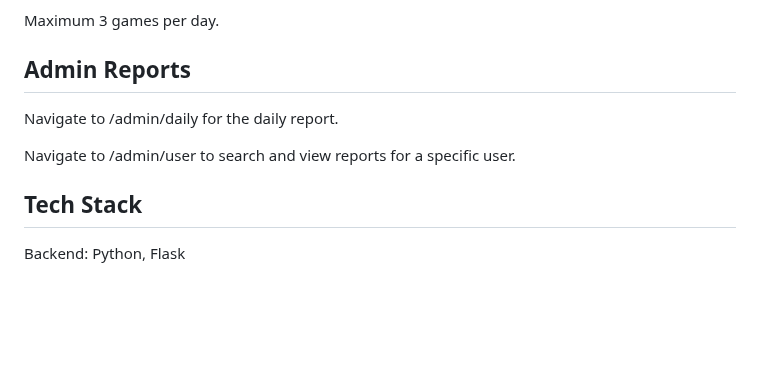
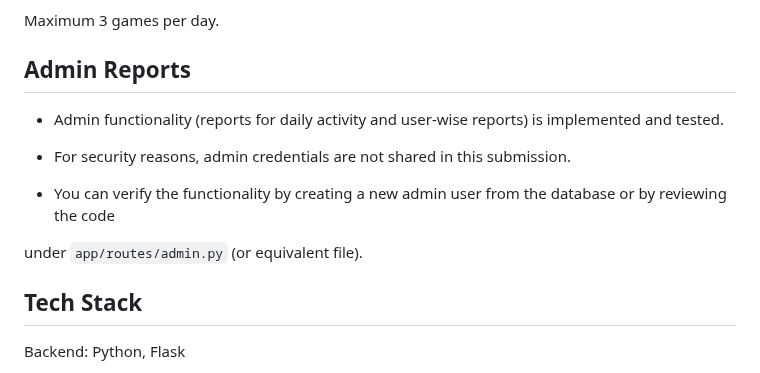
Before and after one commit to Thanusha7744/guess-the-word, a Markdown page: README.md, the part around one of its changes. Drawn GitHub-style; blank space fills up the shorter version.

Commit message:
Updated README file with latest project details

```diff
--- a/README.md
+++ b/README.md
@@ -86,9 +86,14 @@ Maximum 5 guesses per game.
 Maximum 3 games per day.
 
 ## Admin Reports
-Navigate to /admin/daily for the daily report.
 
-Navigate to /admin/user to search and view reports for a specific user.
+- Admin functionality (reports for daily activity and user-wise reports) is implemented and tested.
+
+- For security reasons, admin credentials are not shared in this submission.
+
+- You can verify the functionality by creating a new admin user from the database or by reviewing the code
+
+under `app/routes/admin.py` (or equivalent file).
 
 ## Tech Stack
 Backend: Python, Flask
```
Also changed, not shown: other parts of README.md (+1 -0 lines).
